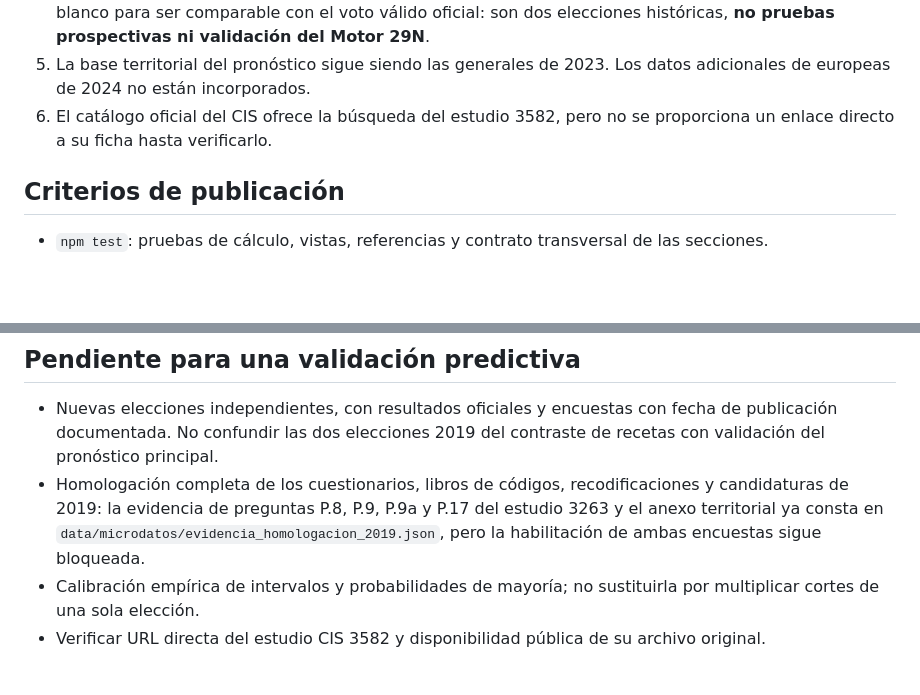
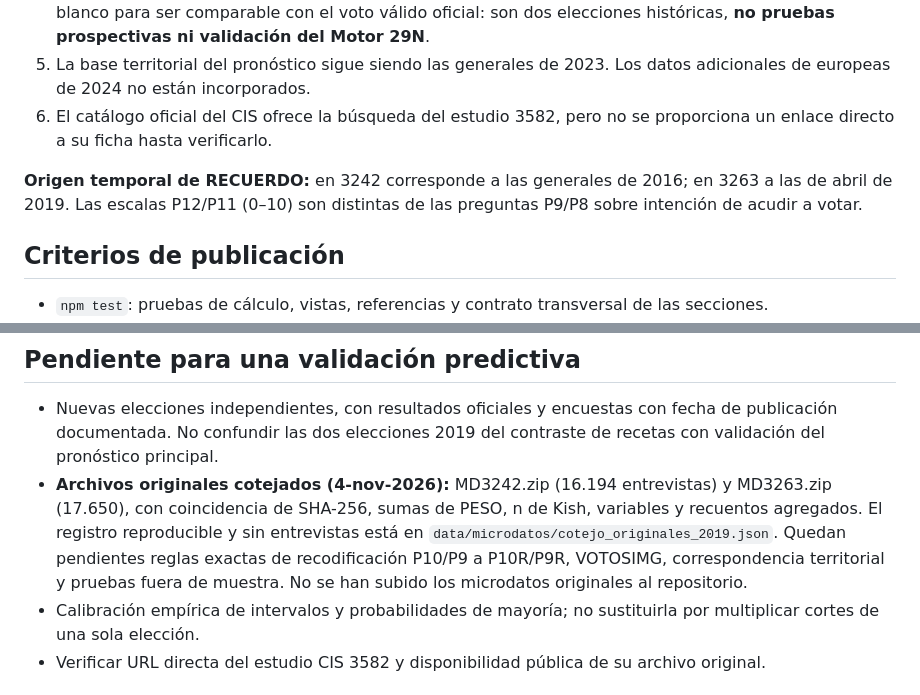
Before and after one commit to bhermoso/observatorio-electoral, a Markdown page: docs/ESTADO_CONSOLIDADO.md, 2 parts joined by grey strips. Rendered like a GitHub page; blank space fills up the shorter version.

Commit message:
test/docs: verify original CIS 2019 provenance and retain prediction blockers

```diff
--- a/docs/ESTADO_CONSOLIDADO.md
+++ b/docs/ESTADO_CONSOLIDADO.md
@@ -19,6 +19,8 @@
 5. La base territorial del pronóstico sigue siendo las generales de 2023. Los datos adicionales de europeas de 2024 no están incorporados.
 6. El catálogo oficial del CIS ofrece la búsqueda del estudio 3582, pero no se proporciona un enlace directo a su ficha hasta verificarlo.
 
+**Origen temporal de RECUERDO:** en 3242 corresponde a las generales de 2016; en 3263 a las de abril de 2019. Las escalas P12/P11 (0–10) son distintas de las preguntas P9/P8 sobre intención de acudir a votar.
+
 ## Criterios de publicación
 
 - `npm test`: pruebas de cálculo, vistas, referencias y contrato transversal de las secciones.
@@ -30,7 +32,7 @@
 ## Pendiente para una validación predictiva
 
 - Nuevas elecciones independientes, con resultados oficiales y encuestas con fecha de publicación documentada. No confundir las dos elecciones 2019 del contraste de recetas con validación del pronóstico principal.
-- Homologación completa de los cuestionarios, libros de códigos, recodificaciones y candidaturas de 2019: la evidencia de preguntas P.8, P.9, P.9a y P.17 del estudio 3263 y el anexo territorial ya consta en `data/microdatos/evidencia_homologacion_2019.json`, pero la habilitación de ambas encuestas sigue bloqueada.
+- **Archivos originales cotejados (4-nov-2026):** MD3242.zip (16.194 entrevistas) y MD3263.zip (17.650), con coincidencia de SHA-256, sumas de PESO, n de Kish, variables y recuentos agregados. El registro reproducible y sin entrevistas está en `data/microdatos/cotejo_originales_2019.json`. Quedan pendientes reglas exactas de recodificación P10/P9 a P10R/P9R, VOTOSIMG, correspondencia territorial y pruebas fuera de muestra. No se han subido los microdatos originales al repositorio.
 - Calibración empírica de intervalos y probabilidades de mayoría; no sustituirla por multiplicar cortes de una sola elección.
 - Verificar URL directa del estudio CIS 3582 y disponibilidad pública de su archivo original.
 
```
